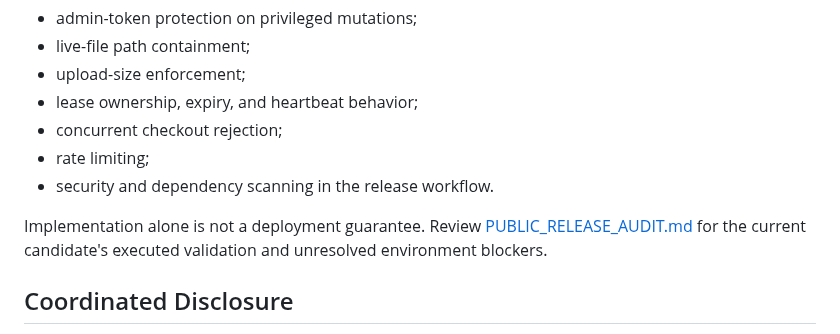
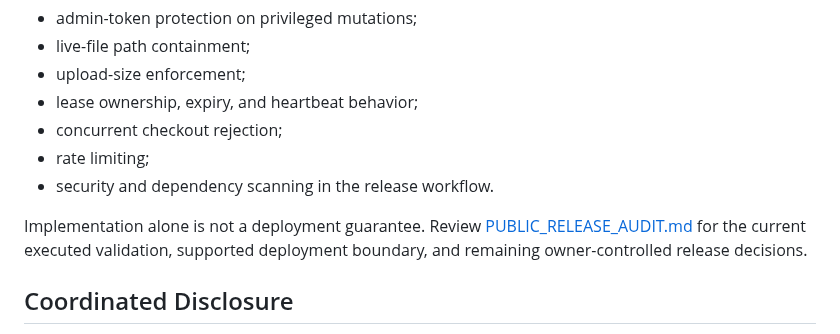
Before and after one commit to Nobodyworld/dev-agent-switchboard, a Markdown page: SECURITY.md, the part around the change. Rendered like a GitHub page.

Commit message:
docs(security): align release posture guidance

```diff
--- a/SECURITY.md
+++ b/SECURITY.md
@@ -46,7 +46,7 @@ The repository includes controls and tests for:
 - rate limiting;
 - security and dependency scanning in the release workflow.
 
-Implementation alone is not a deployment guarantee. Review [PUBLIC_RELEASE_AUDIT.md](PUBLIC_RELEASE_AUDIT.md) for the current candidate's executed validation and unresolved environment blockers.
+Implementation alone is not a deployment guarantee. Review [PUBLIC_RELEASE_AUDIT.md](PUBLIC_RELEASE_AUDIT.md) for the current executed validation, supported deployment boundary, and remaining owner-controlled release decisions.
 
 ## Coordinated Disclosure
 
```
